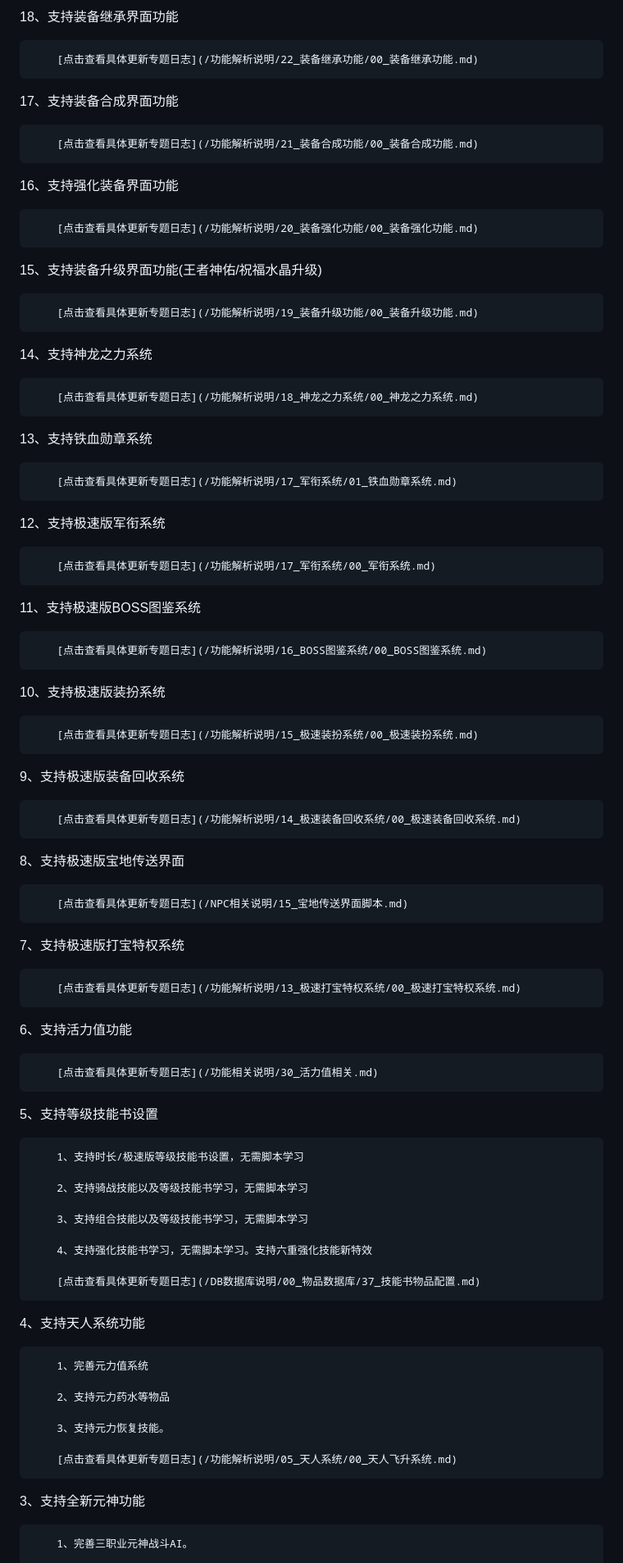
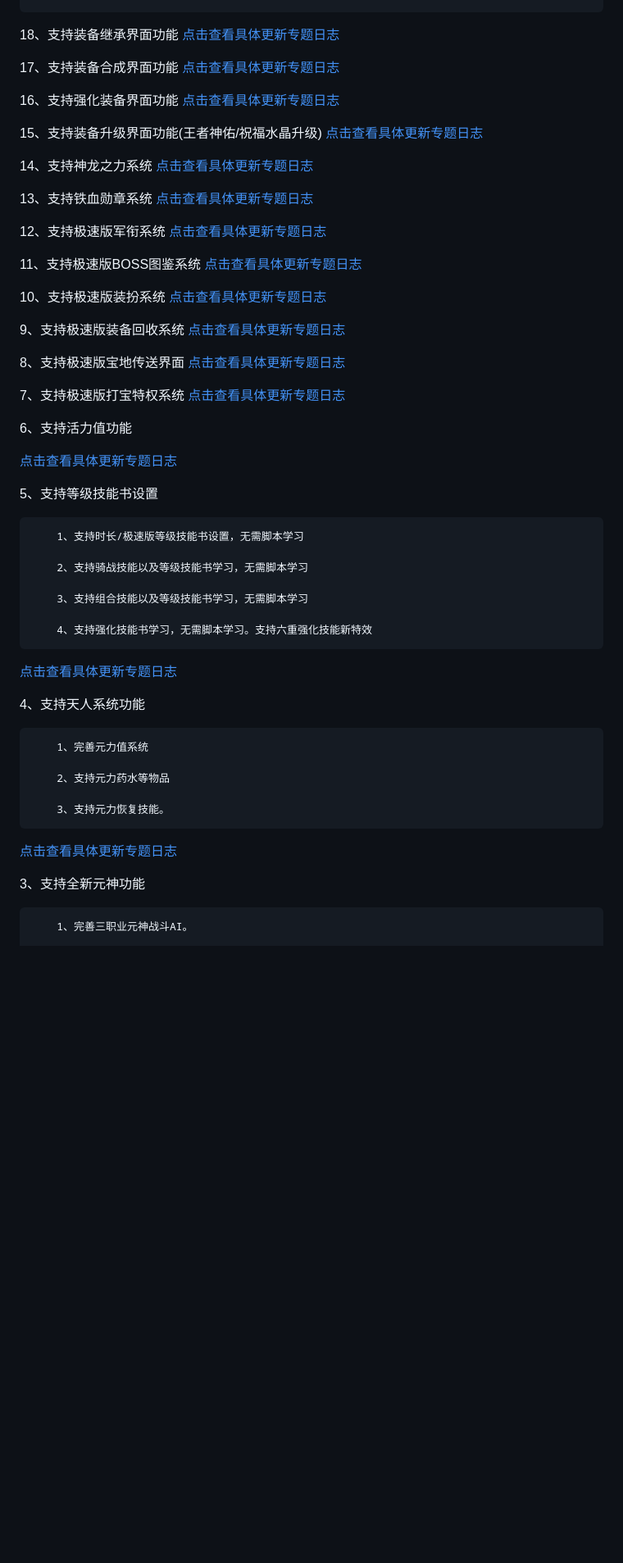
Before and after one commit to diwangkeji/chdld, a Markdown page: 00/uplist1.md, the part around the change printed below. Shown: that part at 82% size. GitHub-like rendering; blank space fills up the shorter version.

Commit message:
更新 uplist1.md

```diff
--- a/00/uplist1.md
+++ b/00/uplist1.md
@@ -49,55 +47,32 @@
 
-18、支持装备继承界面功能
 
-        [点击查看具体更新专题日志](/功能解析说明/22_装备继承功能/00_装备继承功能.md)
+18、支持装备继承界面功能 [点击查看具体更新专题日志](/功能解析说明/22_装备继承功能/00_装备继承功能.md)
 
-17、支持装备合成界面功能
+17、支持装备合成界面功能 [点击查看具体更新专题日志](/功能解析说明/21_装备合成功能/00_装备合成功能.md)
 
-        [点击查看具体更新专题日志](/功能解析说明/21_装备合成功能/00_装备合成功能.md)
+16、支持强化装备界面功能 [点击查看具体更新专题日志](/功能解析说明/20_装备强化功能/00_装备强化功能.md)
 
-16、支持强化装备界面功能
+15、支持装备升级界面功能(王者神佑/祝福水晶升级) [点击查看具体更新专题日志](/功能解析说明/19_装备升级功能/00_装备升级功能.md)
 
-        [点击查看具体更新专题日志](/功能解析说明/20_装备强化功能/00_装备强化功能.md)
+14、支持神龙之力系统 [点击查看具体更新专题日志](/功能解析说明/18_神龙之力系统/00_神龙之力系统.md)
 
-15、支持装备升级界面功能(王者神佑/祝福水晶升级)
+13、支持铁血勋章系统 [点击查看具体更新专题日志](/功能解析说明/17_军衔系统/01_铁血勋章系统.md)
 
-        [点击查看具体更新专题日志](/功能解析说明/19_装备升级功能/00_装备升级功能.md)
+12、支持极速版军衔系统 [点击查看具体更新专题日志](/功能解析说明/17_军衔系统/00_军衔系统.md)
 
-14、支持神龙之力系统
+11、支持极速版BOSS图鉴系统 [点击查看具体更新专题日志](/功能解析说明/16_BOSS图鉴系统/00_BOSS图鉴系统.md)
 
-        [点击查看具体更新专题日志](/功能解析说明/18_神龙之力系统/00_神龙之力系统.md)
+10、支持极速版装扮系统 [点击查看具体更新专题日志](/功能解析说明/15_极速装扮系统/00_极速装扮系统.md)
 
-13、支持铁血勋章系统
+9、支持极速版装备回收系统 [点击查看具体更新专题日志](/功能解析说明/14_极速装备回收系统/00_极速装备回收系统.md)
 
-        [点击查看具体更新专题日志](/功能解析说明/17_军衔系统/01_铁血勋章系统.md)
+8、支持极速版宝地传送界面 [点击查看具体更新专题日志](/NPC相关说明/15_宝地传送界面脚本.md)
 
-12、支持极速版军衔系统
-
-        [点击查看具体更新专题日志](/功能解析说明/17_军衔系统/00_军衔系统.md)
-
-11、支持极速版BOSS图鉴系统
-
-        [点击查看具体更新专题日志](/功能解析说明/16_BOSS图鉴系统/00_BOSS图鉴系统.md)
-
-10、支持极速版装扮系统
-
-        [点击查看具体更新专题日志](/功能解析说明/15_极速装扮系统/00_极速装扮系统.md)
-
-9、支持极速版装备回收系统
-
-        [点击查看具体更新专题日志](/功能解析说明/14_极速装备回收系统/00_极速装备回收系统.md)
-
-8、支持极速版宝地传送界面
-
-        [点击查看具体更新专题日志](/NPC相关说明/15_宝地传送界面脚本.md)
-
-7、支持极速版打宝特权系统
-
-        [点击查看具体更新专题日志](/功能解析说明/13_极速打宝特权系统/00_极速打宝特权系统.md)
+7、支持极速版打宝特权系统 [点击查看具体更新专题日志](/功能解析说明/13_极速打宝特权系统/00_极速打宝特权系统.md)
 
 6、支持活力值功能
 
-        [点击查看具体更新专题日志](/功能相关说明/30_活力值相关.md)
+[点击查看具体更新专题日志](/功能相关说明/30_活力值相关.md)
 
 5、支持等级技能书设置
 
@@ -109,7 +84,7 @@
 
         4、支持强化技能书学习，无需脚本学习。支持六重强化技能新特效
 
-        [点击查看具体更新专题日志](/DB数据库说明/00_物品数据库/37_技能书物品配置.md)
+[点击查看具体更新专题日志](/DB数据库说明/00_物品数据库/37_技能书物品配置.md)
 
 4、支持天人系统功能
 
@@ -119,7 +94,7 @@
 
         3、支持元力恢复技能。
 
-        [点击查看具体更新专题日志](/功能解析说明/05_天人系统/00_天人飞升系统.md)
+[点击查看具体更新专题日志](/功能解析说明/05_天人系统/00_天人飞升系统.md)
 
 3、支持全新元神功能
 
```
Also changed, not shown: other parts of 00/uplist1.md (+11 -13 lines).
